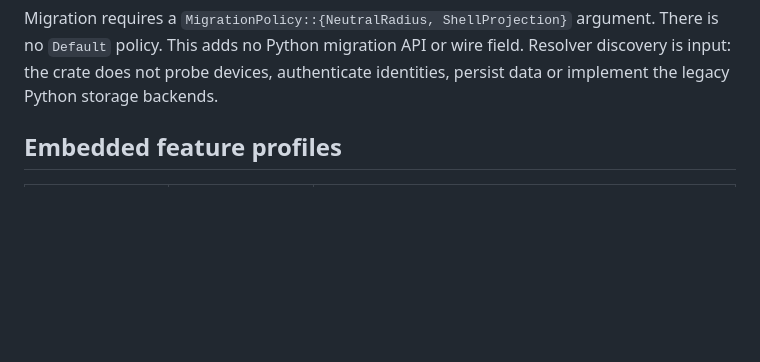
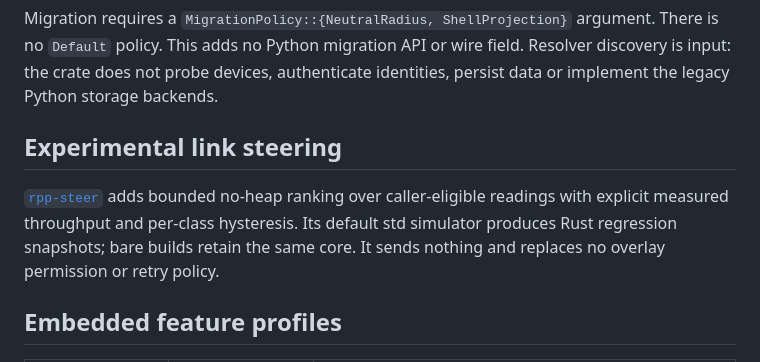
Before and after one commit to anywave/rpp-spec, a Markdown page: rust/README.md, the part around the change. Rendered like a GitHub page; blank space fills up the shorter version.

```diff
--- a/rust/README.md
+++ b/rust/README.md
@@ -52,6 +52,13 @@ Migration requires a `MigrationPolicy::{NeutralRadius, ShellProjection}` argumen
 There is no `Default` policy. This adds no Python migration API or wire field.
 Resolver discovery is input: the crate does not probe devices, authenticate
 identities, persist data or implement the legacy Python storage backends.
+
+## Experimental link steering
+
+[`rpp-steer`](rpp-steer/README.md) adds bounded no-heap ranking over caller-eligible
+readings with explicit measured throughput and per-class hysteresis. Its default
+std simulator produces Rust regression snapshots; bare builds retain the same
+core. It sends nothing and replaces no overlay permission or retry policy.
 
 ## Embedded feature profiles
 
```
Also changed, not shown: rust/rpp-steer/README.md (added, +84 -0 lines).
